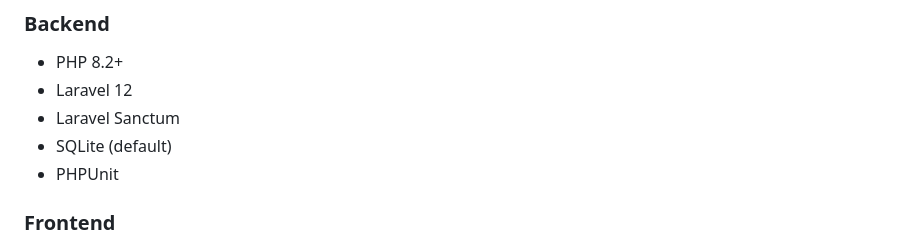
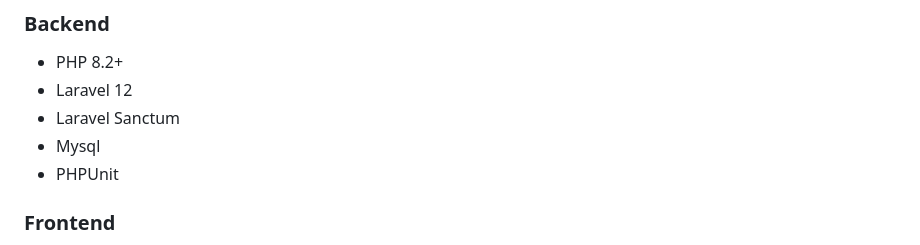
Before and after one commit to Lokeshdckap/Store-Order-Inventory-Mini-System, a Markdown page: README.md, the part around the change. Rendered like a GitHub page.

Commit message:
Change default database from SQLite to MySQL
Updated database information from SQLite to MySQL.

```diff
--- a/README.md
+++ b/README.md
@@ -64,7 +64,7 @@ The application is designed around a small retail flow:
 - PHP 8.2+
 - Laravel 12
 - Laravel Sanctum
-- SQLite (default)
+- Mysql
 - PHPUnit
 
 ### Frontend
```
